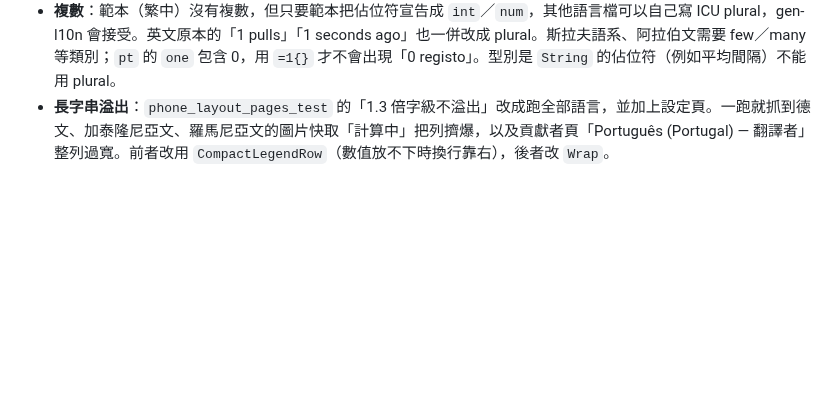
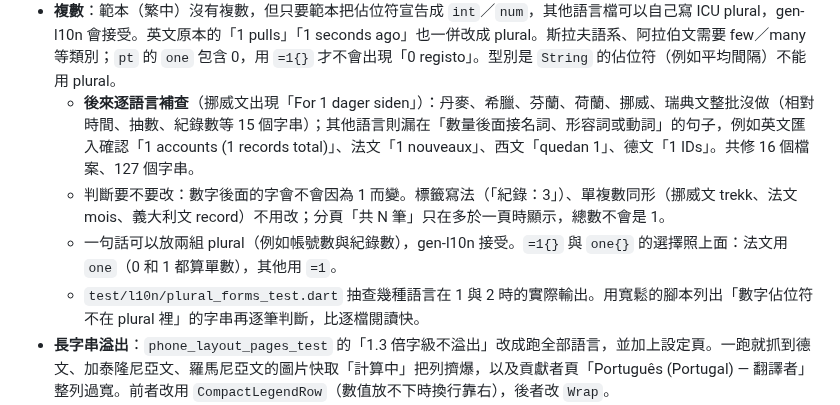
Before and after one commit to GoneTone/wuthering-waves-convene-gacha-analyzer, a Markdown page: docs/Android移植筆記.md, the part around the change. Rendered like a GitHub page; blank space fills up the shorter version.

Commit message:
docs(android): record the per-locale plural audit
Co-Authored-By: Claude Opus 5.5 <noreply@anthropic.com>
Claude-Session: https://claude.ai/code/session_01WreXjnu7JnFfjcq4b5KzEo

```diff
--- a/docs/Android移植筆記.md
+++ b/docs/Android移植筆記.md
@@ -638,6 +638,10 @@ encore API 回傳的圖片網址變成 `https://api-v2.encore.moe/api/resource/.
   - **Crowdin**：`crowdin.yml` 加一組，與 ARB 一樣以繁中 `values-zh-rTW/strings.xml` 為原文，輸出到 `values-%two_letters_code%`；用 `languages_mapping` 改 zh-CN／pt-BR／he，用 `translation_replace` 把 `values-en/` 換成 `values/`。不要用 `%android_code%`：它一律帶地區（例如 `de-rDE`），奧地利、瑞士等其他地區的德文使用者會對不到。同上一條，第一次同步若沒把現有翻譯匯入 Crowdin，可能被蓋掉，要回頭處理。
   - **挪威文**：ARB 是 `no`，但 Android、Windows 回報的系統語言是書面挪威語 `nb`（或新挪威語 `nn`），原本對不上，系統語言是挪威文的使用者整個 App 都落到英文。處理：`localeListResolution` 把 `nb`／`nn` 對到 `no`；送給系統的代碼（`systemLocaleTagOf`）、`locales_config.xml` 與原生字串資料夾都改用 `nb`（`values-nb`），Crowdin 對應 `"no": nb`（YAML 的 `no` 不加引號會被當成布林值 false）；從系統讀回時 `nb` 與舊版送出的 `no` 都認。模擬器以 `cmd locale set-app-locales tw.reh.wuwa.gacha --locales nb` 驗證介面為挪威文。
 - **複數**：範本（繁中）沒有複數，但只要範本把佔位符宣告成 `int`／`num`，其他語言檔可以自己寫 ICU plural，gen-l10n 會接受。英文原本的「1 pulls」「1 seconds ago」也一併改成 plural。斯拉夫語系、阿拉伯文需要 few／many 等類別；`pt` 的 `one` 包含 0，用 `=1{}` 才不會出現「0 registo」。型別是 `String` 的佔位符（例如平均間隔）不能用 plural。
+  - **後來逐語言補查**（挪威文出現「For 1 dager siden」）：丹麥、希臘、芬蘭、荷蘭、挪威、瑞典文整批沒做（相對時間、抽數、紀錄數等 15 個字串）；其他語言則漏在「數量後面接名詞、形容詞或動詞」的句子，例如英文匯入確認「1 accounts (1 records total)」、法文「1 nouveaux」、西文「quedan 1」、德文「1 IDs」。共修 16 個檔案、127 個字串。
+  - 判斷要不要改：數字後面的字會不會因為 1 而變。標籤寫法（「紀錄：3」）、單複數同形（挪威文 trekk、法文 mois、義大利文 record）不用改；分頁「共 N 筆」只在多於一頁時顯示，總數不會是 1。
+  - 一句話可以放兩組 plural（例如帳號數與紀錄數），gen-l10n 接受。`=1{}` 與 `one{}` 的選擇照上面：法文用 `one`（0 和 1 都算單數），其他用 `=1`。
+  - `test/l10n/plural_forms_test.dart` 抽查幾種語言在 1 與 2 時的實際輸出。用寬鬆的腳本列出「數字佔位符不在 plural 裡」的字串再逐筆判斷，比逐檔閱讀快。
 - **長字串溢出**：`phone_layout_pages_test` 的「1.3 倍字級不溢出」改成跑全部語言，並加上設定頁。一跑就抓到德文、加泰隆尼亞文、羅馬尼亞文的圖片快取「計算中」把列擠爆，以及貢獻者頁「Português (Portugal) — 翻譯者」整列過寬。前者改用 `CompactLegendRow`（數值放不下時換行靠右），後者改 `Wrap`。
 - **由右往左（阿拉伯文、希伯來文）**：Flutter 會自動鏡像 `Row`、`ListView`、`Scrollbar`、可鏡像的圖示，但寫死的 `left`／`right` 不會跟著翻。這次修掉的：
   - 卡片的彩色邊條 `Border(left:)` → `BorderDirectional(start:)`；進度條 `Alignment.centerLeft` → `AlignmentDirectional.centerStart`，漸層 `begin`／`end` 也要用 directional。
```
